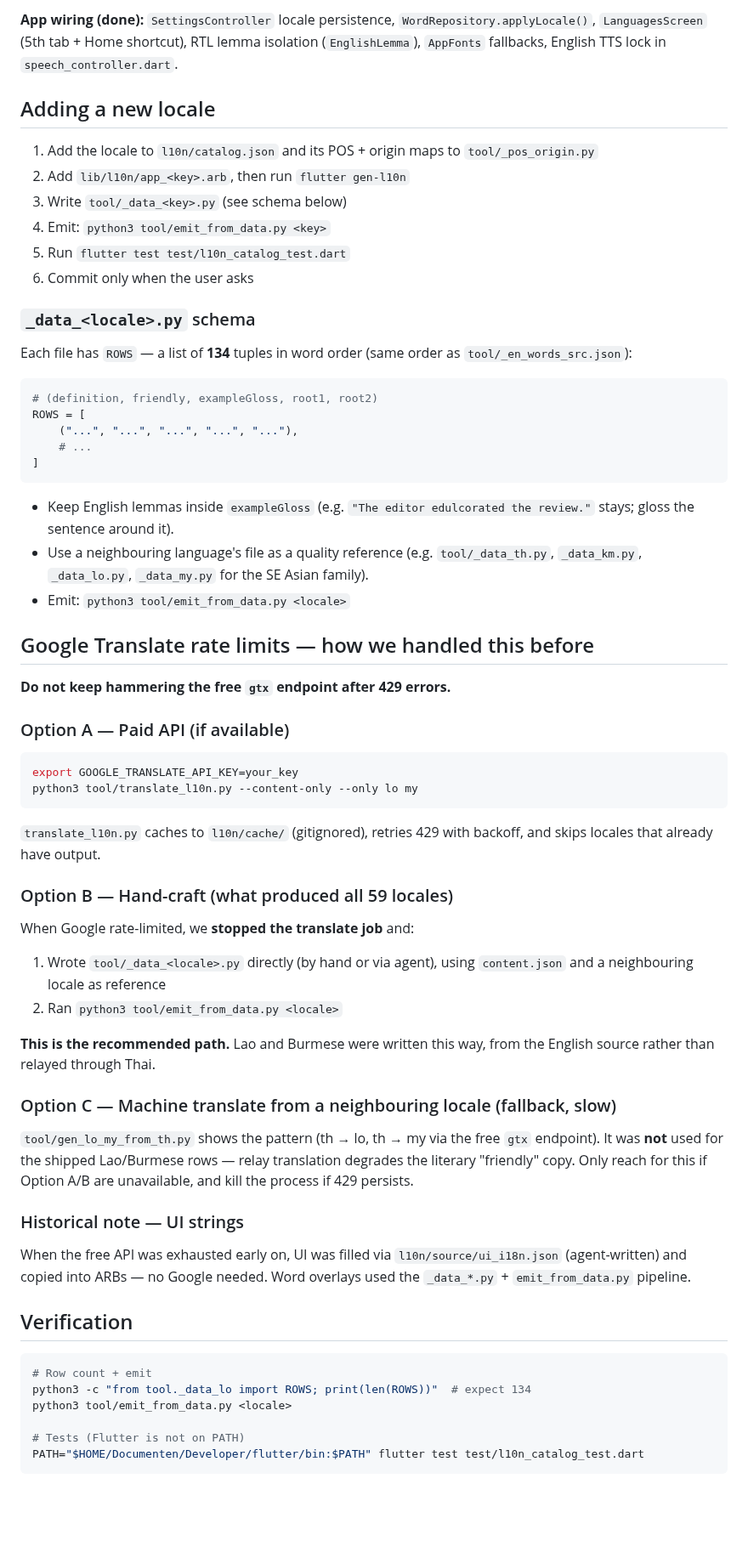
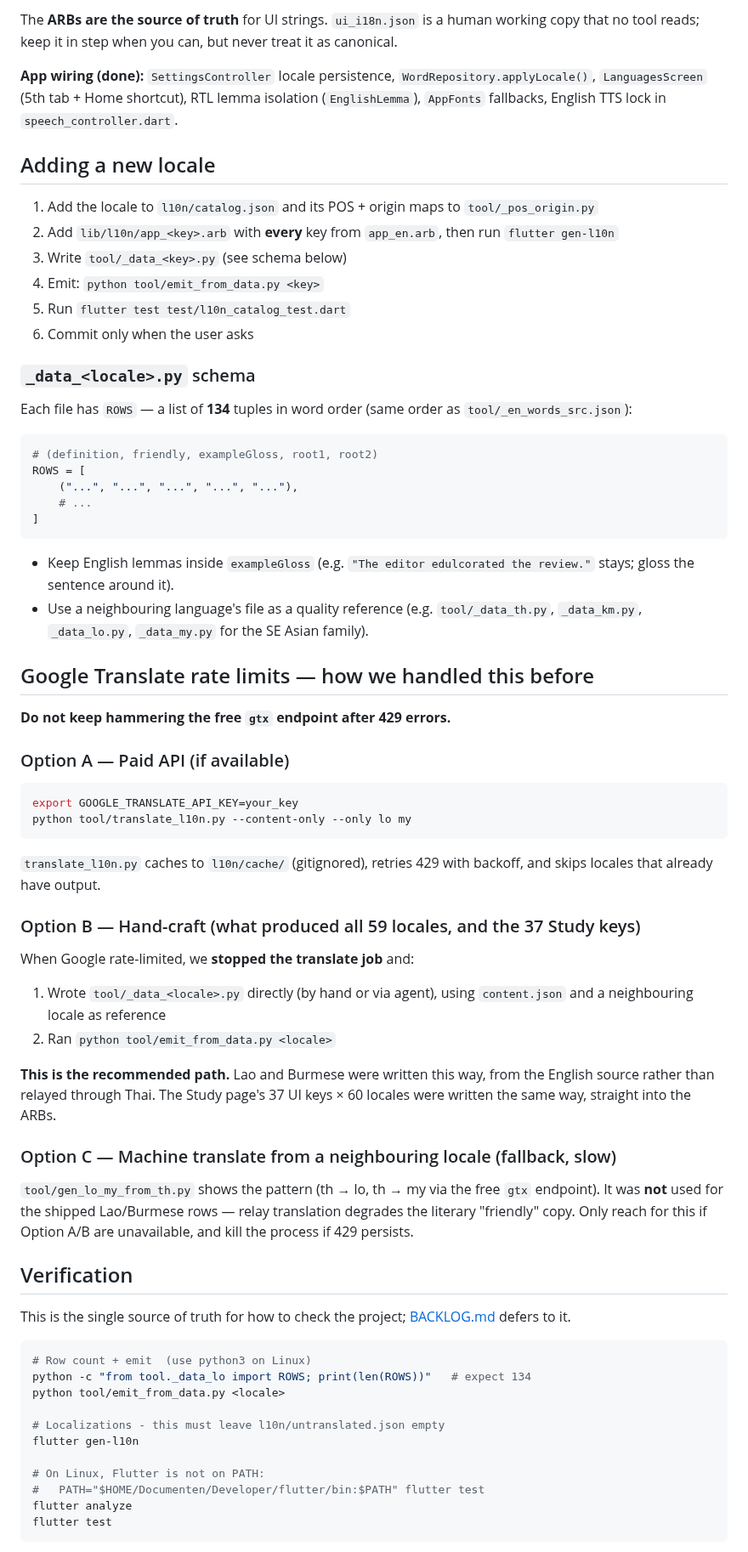
Before and after one commit to raimonvibe/gloss, a Markdown page: CLAUDE.md, the part around one of its changes. Shown at 85% size. Rendered like a GitHub page; blank space fills up the shorter version.

````diff
--- a/CLAUDE.md
+++ b/CLAUDE.md
@@ -35,18 +72,24 @@
 
-**App wiring (done):** `SettingsController` locale persistence, `WordRepository.applyLocale()`, `LanguagesScreen` (5th tab + Home shortcut), RTL lemma isolation (`EnglishLemma`), `AppFonts` fallbacks, English TTS lock in `speech_controller.dart`.
+The **ARBs are the source of truth** for UI strings. `ui_i18n.json` is a human working
+copy that no tool reads; keep it in step when you can, but never treat it as canonical.
+
+**App wiring (done):** `SettingsController` locale persistence, `WordRepository.applyLocale()`,
+`LanguagesScreen` (5th tab + Home shortcut), RTL lemma isolation (`EnglishLemma`),
+`AppFonts` fallbacks, English TTS lock in `speech_controller.dart`.
 
 ## Adding a new locale
 
 1. Add the locale to `l10n/catalog.json` and its POS + origin maps to `tool/_pos_origin.py`
-2. Add `lib/l10n/app_<key>.arb`, then run `flutter gen-l10n`
+2. Add `lib/l10n/app_<key>.arb` with **every** key from `app_en.arb`, then run `flutter gen-l10n`
 3. Write `tool/_data_<key>.py` (see schema below)
-4. Emit: `python3 tool/emit_from_data.py <key>`
+4. Emit: `python tool/emit_from_data.py <key>`
 5. Run `flutter test test/l10n_catalog_test.dart`
 6. Commit only when the user asks
 
 ### `_data_<locale>.py` schema
 
-Each file has `ROWS` — a list of **134** tuples in word order (same order as `tool/_en_words_src.json`):
+Each file has `ROWS` — a list of **134** tuples in word order (same order as
+`tool/_en_words_src.json`):
 
 ```python
 # (definition, friendly, exampleGloss, root1, root2)
@@ -56,9 +99,10 @@ ROWS = [
 ]
 ```
 
-- Keep English lemmas inside `exampleGloss` (e.g. `"The editor edulcorated the review."` stays; gloss the sentence around it).
-- Use a neighbouring language's file as a quality reference (e.g. `tool/_data_th.py`, `_data_km.py`, `_data_lo.py`, `_data_my.py` for the SE Asian family).
-- Emit: `python3 tool/emit_from_data.py <locale>`
+- Keep English lemmas inside `exampleGloss` (e.g. `"The editor edulcorated the review."`
+  stays; gloss the sentence around it).
+- Use a neighbouring language's file as a quality reference (e.g. `tool/_data_th.py`,
+  `_data_km.py`, `_data_lo.py`, `_data_my.py` for the SE Asian family).
 
 ## Google Translate rate limits — how we handled this before
 
@@ -68,35 +112,46 @@ ROWS = [
 
 ```bash
 export GOOGLE_TRANSLATE_API_KEY=your_key
-python3 tool/translate_l10n.py --content-only --only lo my
+python tool/translate_l10n.py --content-only --only lo my
 ```
 
-`translate_l10n.py` caches to `l10n/cache/` (gitignored), retries 429 with backoff, and skips locales that already have output.
+`translate_l10n.py` caches to `l10n/cache/` (gitignored), retries 429 with backoff, and
+skips locales that already have output.
 
-### Option B — Hand-craft (what produced all 59 locales)
+### Option B — Hand-craft (what produced all 59 locales, and the 37 Study keys)
 
 When Google rate-limited, we **stopped the translate job** and:
 
-1. Wrote `tool/_data_<locale>.py` directly (by hand or via agent), using `content.json` and a neighbouring locale as reference
-2. Ran `python3 tool/emit_from_data.py <locale>`
+1. Wrote `tool/_data_<locale>.py` directly (by hand or via agent), using `content.json`
+   and a neighbouring locale as reference
+2. Ran `python tool/emit_from_data.py <locale>`
 
-**This is the recommended path.** Lao and Burmese were written this way, from the English source rather than relayed through Thai.
+**This is the recommended path.** Lao and Burmese were written this way, from the English
+source rather than relayed through Thai. The Study page's 37 UI keys × 60 locales were
+written the same way, straight into the ARBs.
 
 ### Option C — Machine translate from a neighbouring locale (fallback, slow)
 
-`tool/gen_lo_my_from_th.py` shows the pattern (th → lo, th → my via the free `gtx` endpoint). It was **not** used for the shipped Lao/Burmese rows — relay translation degrades the literary "friendly" copy. Only reach for this if Option A/B are unavailable, and kill the process if 429 persists.
-
-### Historical note — UI strings
-
-When the free API was exhausted early on, UI was filled via `l10n/source/ui_i18n.json` (agent-written) and copied into ARBs — no Google needed. Word overlays used the `_data_*.py` + `emit_from_data.py` pipeline.
+`tool/gen_lo_my_from_th.py` shows the pattern (th → lo, th → my via the free `gtx`
+endpoint). It was **not** used for the shipped Lao/Burmese rows — relay translation
+degrades the literary "friendly" copy. Only reach for this if Option A/B are unavailable,
+and kill the process if 429 persists.
 
 ## Verification
 
+This is the single source of truth for how to check the project; [BACKLOG.md](BACKLOG.md)
+defers to it.
+
 ```bash
-# Row count + emit
-python3 -c "from tool._data_lo import ROWS; print(len(ROWS))"  # expect 134
-python3 tool/emit_from_data.py <locale>
+# Row count + emit  (use python3 on Linux)
+python -c "from tool._data_lo import ROWS; print(len(ROWS))"   # expect 134
+python tool/emit_from_data.py <locale>
 
-# Tests (Flutter is not on PATH)
-PATH="$HOME/Documenten/Developer/flutter/bin:$PATH" flutter test test/l10n_catalog_test.dart
+# Localizations - this must leave l10n/untranslated.json empty
+flutter gen-l10n
+
+# On Linux, Flutter is not on PATH:
+#   PATH="$HOME/Documenten/Developer/flutter/bin:$PATH" flutter test
+flutter analyze
+flutter test
 ```
````
Also changed, not shown: other parts of CLAUDE.md (+55 -10 lines), BACKLOG.md (+46 -40 lines).
